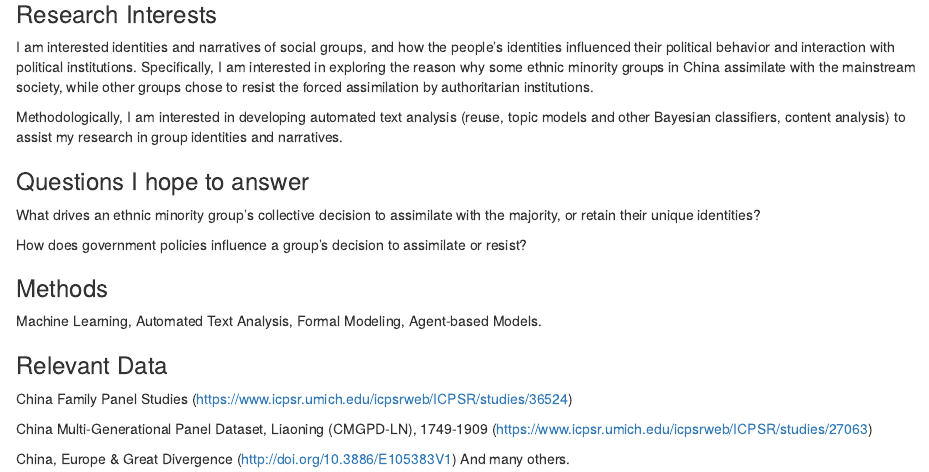
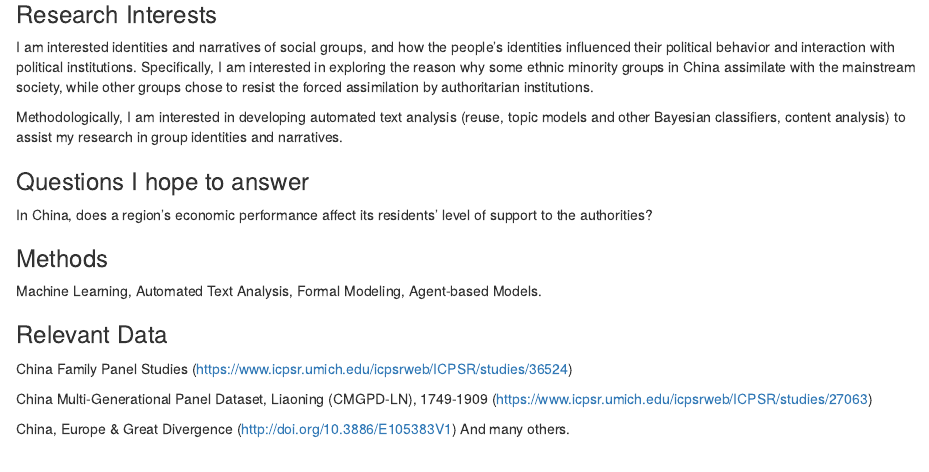
Before and after one commit to juan-qian/811, an R Markdown document (portfolio.Rmd): the page in a window 1100 px wide, from 440 px down. Rendered offline with R 4.5, knitr and Pandoc, with nearby package versions.

Commit message:
commmit 2/1 10:47pm

```diff
--- a/portfolio.Rmd
+++ b/portfolio.Rmd
@@ -53,9 +53,7 @@ I am interested identities and narratives of social groups, and how the people's
 Methodologically, I am interested in developing automated text analysis (reuse, topic models and other Bayesian classifiers, content analysis) to assist my research in group identities and narratives.
 
 ### Questions I hope to answer
-What drives an ethnic minority group's collective decision to assimilate with the majority, or retain their unique identities?
-
-How does government policies influence a group's decision to assimilate or resist?
+In China, does a region's economic performance affect its residents' level of support to the authorities?
 
 ### Methods
 Machine Learning, Automated Text Analysis, Formal Modeling, Agent-based Models.
```
